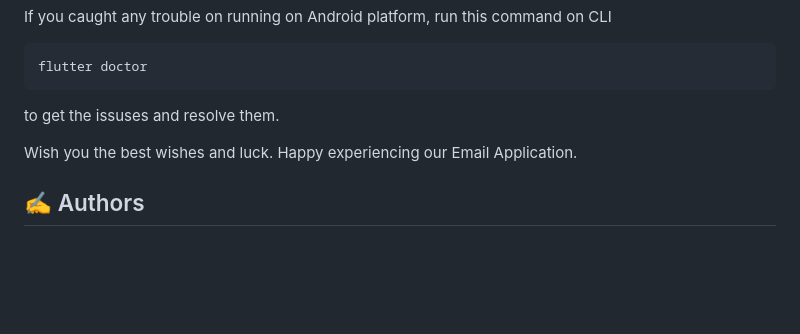
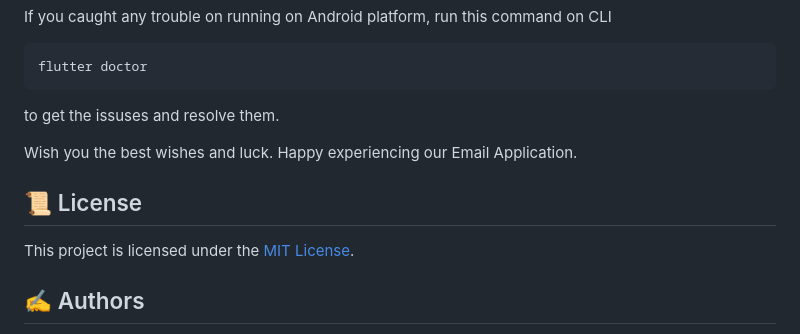
Before and after one commit to giahao1411/Simulated-Email-Service-Application, a Markdown page: README.md, the part around the change. GitHub-like rendering; blank space fills up the shorter version.

```diff
--- a/README.md
+++ b/README.md
@@ -159,6 +159,10 @@ to get the issuses and resolve them.
 
 Wish you the best wishes and luck. Happy experiencing our Email Application.
 
+## 📜 License
+
+This project is licensed under the [MIT License](./LICENSE).
+
 ## ✍️ Authors
 
 - [nhathao512](https://github.com/nhathao512)
```
